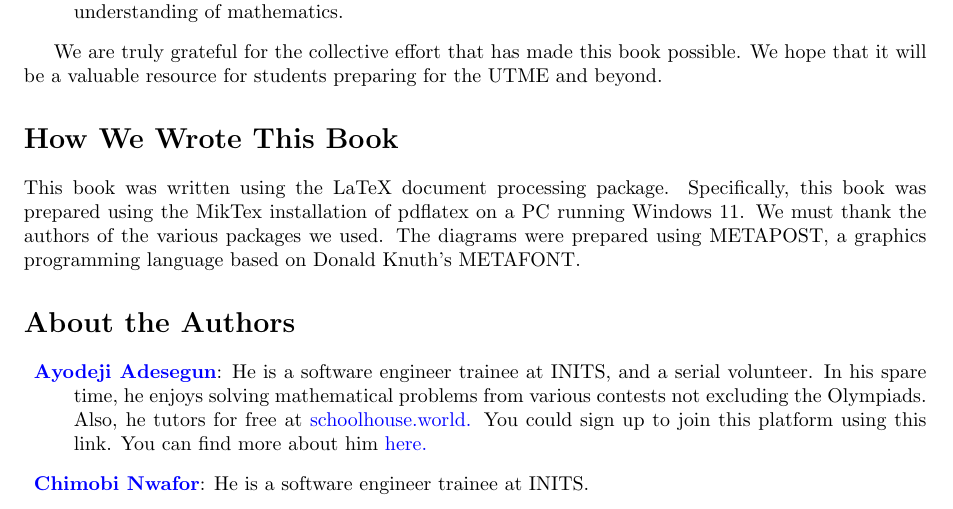
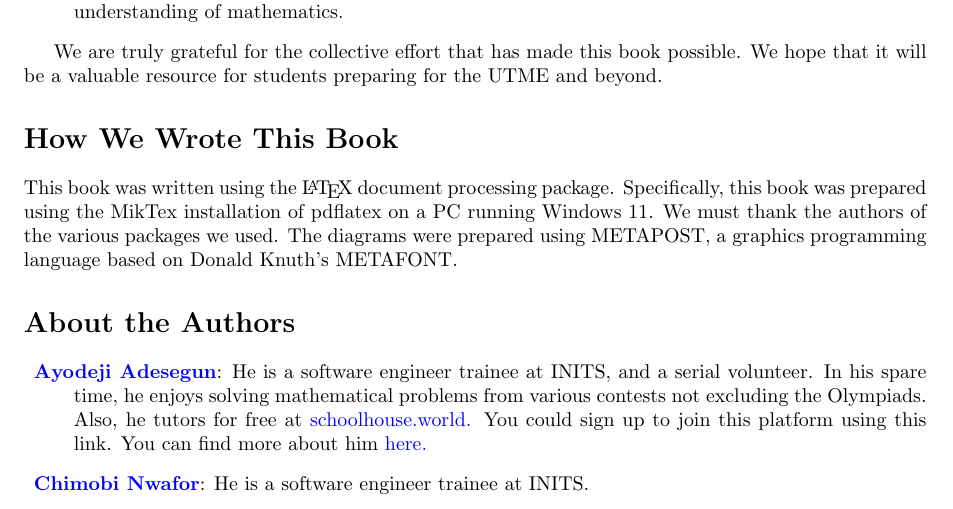
Before and after one commit to ayodejiades/mathBook, a LaTeX book (mathBook.tex): part of page 3 of 92, cut so that both start at the same text. Compiled offline with pdfLaTeX.

Commit message:
Changes made

```diff
--- a/mathBook.tex
+++ b/mathBook.tex
@@ -99,11 +99,11 @@ We would also like to express our sincere gratitude to the following individuals
 We are truly grateful for the collective effort that has made this book possible. We hope that it will be a valuable resource for students preparing for the UTME and beyond.
 
 \section*{How We Wrote This Book}
-This book was written using the LaTeX document processing package. Specifically, this book was prepared using the MikTex installation of pdflatex on a PC running Windows 11. We must thank the authors of the various packages we used. The diagrams were prepared using METAPOST, a graphics programming language based on Donald Knuth's METAFONT.
+This book was written using the  \LaTeX \ document processing package. Specifically, this book was prepared using the MikTex installation of pdflatex on a PC running Windows 11. We must thank the authors of the various packages we used. The diagrams were prepared using METAPOST, a graphics programming language based on Donald Knuth's METAFONT.
 
 \section*{About the Authors}
 \begin{description}
-\item \href{https://linkedin.com/in/ayodejiades}{\textbf{Ayodeji Adesegun}}: He is a software engineer trainee at INITS, and  a serial volunteer. In his spare time, he enjoys solving mathematical problems from various contests not excluding the Olympiads. Also, he tutors for free at \href{https://schoolhouse.world}{schoolhouse.world.} You could sign up to join this platform using this link. You can find more about him \href{https://ayodejiades.vercel.app}{here.}
+\item \href{https://linkedin.com/in/ayodejiades}{\textbf{Ayodeji Adesegun}}: He is a software engineer trainee at INITS, and  a serial volunteer. In his spare time, he enjoys solving mathematical problems from various contests not excluding the Olympiads. Also, he tutors for free at \href{https://schoolhouse.world/ref}{schoolhouse.world.} You could sign up to join this platform using this link. You can find more about him \href{https://ayodejiades.vercel.app}{here.}
 \item \href{https://linkedin.com/in/jeremaih-nwafor}{\textbf{Chimobi Nwafor}}: He is a software engineer trainee at INITS.
 \end{description}
 
```
Also changed, not shown: mathBook.pdf.
